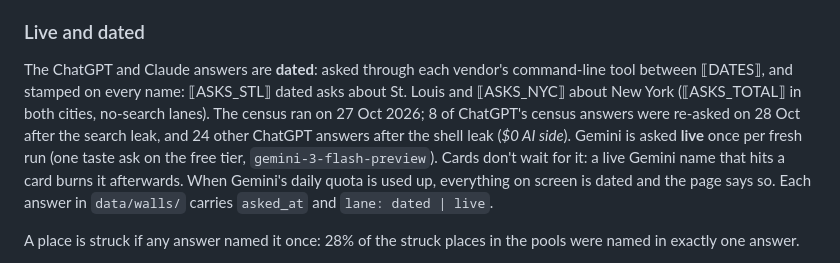
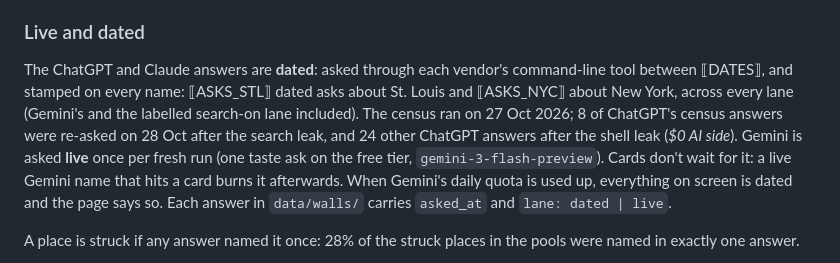
Before and after one commit to mi11ione/unsaid, a Markdown page: README.md, the part around the change. GitHub-like rendering.

Commit message:
README: city ask counts no longer summed into a no-search total (they span every lane)
Co-Authored-By: Claude Opus 5.5 <noreply@anthropic.com>

```diff
--- a/README.md
+++ b/README.md
@@ -203,7 +203,7 @@ Mostly name rules (exact, alias, brand containment: "Ippudo NY" strikes IPPUDO H
 
 ### Live and dated
 
-The ChatGPT and Claude answers are **dated**: asked through each vendor's command-line tool between ⟦DATES⟧, and stamped on every name: ⟦ASKS_STL⟧ dated asks about St. Louis and ⟦ASKS_NYC⟧ about New York (⟦ASKS_TOTAL⟧ in both cities, no-search lanes). The census ran on 27 Oct 2026; 8 of ChatGPT's census answers were re-asked on 28 Oct after the search leak, and 24 other ChatGPT answers after the shell leak (*$0 AI side*). Gemini is asked **live** once per fresh run (one taste ask on the free tier, `gemini-3-flash-preview`). Cards don't wait for it: a live Gemini name that hits a card burns it afterwards. When Gemini's daily quota is used up, everything on screen is dated and the page says so. Each answer in `data/walls/` carries `asked_at` and `lane: dated | live`.
+The ChatGPT and Claude answers are **dated**: asked through each vendor's command-line tool between ⟦DATES⟧, and stamped on every name: ⟦ASKS_STL⟧ dated asks about St. Louis and ⟦ASKS_NYC⟧ about New York, across every lane (Gemini's and the labelled search-on lane included). The census ran on 27 Oct 2026; 8 of ChatGPT's census answers were re-asked on 28 Oct after the search leak, and 24 other ChatGPT answers after the shell leak (*$0 AI side*). Gemini is asked **live** once per fresh run (one taste ask on the free tier, `gemini-3-flash-preview`). Cards don't wait for it: a live Gemini name that hits a card burns it afterwards. When Gemini's daily quota is used up, everything on screen is dated and the page says so. Each answer in `data/walls/` carries `asked_at` and `lane: dated | live`.
 
 A place is struck if any answer named it once: 28% of the struck places in the pools were named in exactly one answer.
 
```
